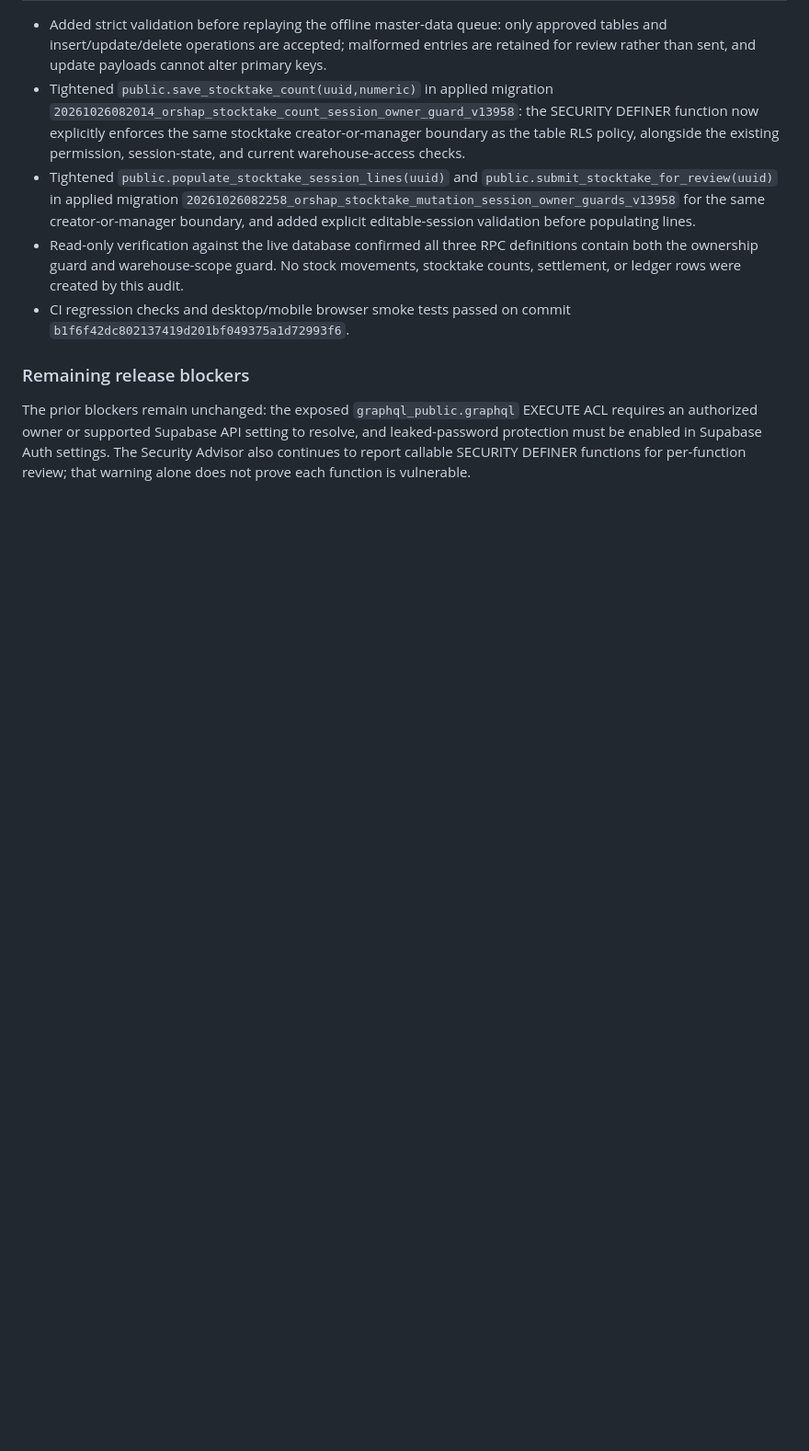
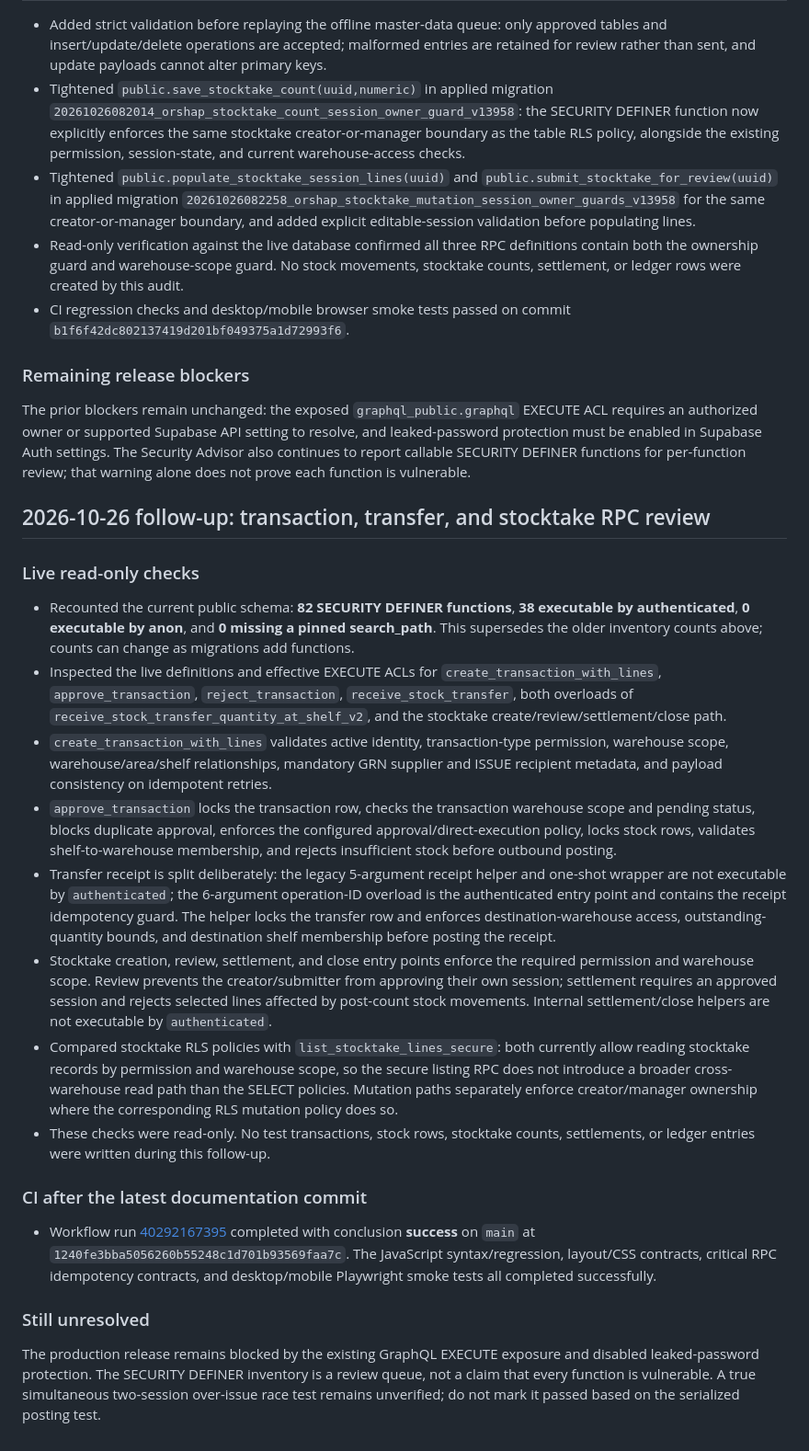
Before and after one commit to wareflow2000-commits/OW, a Markdown page: SECURITY_REVIEW_V13958.md, the part around the change. Shown at 92% size. Drawn GitHub-style; blank space fills up the shorter version.

Commit message:
docs(security): record transaction and stocktake RPC review

```diff
--- a/SECURITY_REVIEW_V13958.md
+++ b/SECURITY_REVIEW_V13958.md
@@ -100,3 +100,22 @@ These were executed against the connected Supabase database inside explicit tran
 ### Remaining release blockers
 
 The prior blockers remain unchanged: the exposed `graphql_public.graphql` EXECUTE ACL requires an authorized owner or supported Supabase API setting to resolve, and leaked-password protection must be enabled in Supabase Auth settings. The Security Advisor also continues to report callable SECURITY DEFINER functions for per-function review; that warning alone does not prove each function is vulnerable.
+
+
+## 2026-10-26 follow-up: transaction, transfer, and stocktake RPC review
+
+### Live read-only checks
+- Recounted the current public schema: **82 SECURITY DEFINER functions**, **38 executable by authenticated**, **0 executable by anon**, and **0 missing a pinned search_path**. This supersedes the older inventory counts above; counts can change as migrations add functions.
+- Inspected the live definitions and effective EXECUTE ACLs for `create_transaction_with_lines`, `approve_transaction`, `reject_transaction`, `receive_stock_transfer`, both overloads of `receive_stock_transfer_quantity_at_shelf_v2`, and the stocktake create/review/settlement/close path.
+- `create_transaction_with_lines` validates active identity, transaction-type permission, warehouse scope, warehouse/area/shelf relationships, mandatory GRN supplier and ISSUE recipient metadata, and payload consistency on idempotent retries.
+- `approve_transaction` locks the transaction row, checks the transaction warehouse scope and pending status, blocks duplicate approval, enforces the configured approval/direct-execution policy, locks stock rows, validates shelf-to-warehouse membership, and rejects insufficient stock before outbound posting.
+- Transfer receipt is split deliberately: the legacy 5-argument receipt helper and one-shot wrapper are not executable by `authenticated`; the 6-argument operation-ID overload is the authenticated entry point and contains the receipt idempotency guard. The helper locks the transfer row and enforces destination-warehouse access, outstanding-quantity bounds, and destination shelf membership before posting the receipt.
+- Stocktake creation, review, settlement, and close entry points enforce the required permission and warehouse scope. Review prevents the creator/submitter from approving their own session; settlement requires an approved session and rejects selected lines affected by post-count stock movements. Internal settlement/close helpers are not executable by `authenticated`.
+- Compared stocktake RLS policies with `list_stocktake_lines_secure`: both currently allow reading stocktake records by permission and warehouse scope, so the secure listing RPC does not introduce a broader cross-warehouse read path than the SELECT policies. Mutation paths separately enforce creator/manager ownership where the corresponding RLS mutation policy does so.
+- These checks were read-only. No test transactions, stock rows, stocktake counts, settlements, or ledger entries were written during this follow-up.
+
+### CI after the latest documentation commit
+- Workflow run [40292167395](https://github.com/wareflow2000-commits/OW/actions/runs/40292167395) completed with conclusion **success** on `main` at `1240fe3bba5056260b55248c1d701b93569faa7c`. The JavaScript syntax/regression, layout/CSS contracts, critical RPC idempotency contracts, and desktop/mobile Playwright smoke tests all completed successfully.
+
+### Still unresolved
+The production release remains blocked by the existing GraphQL EXECUTE exposure and disabled leaked-password protection. The SECURITY DEFINER inventory is a review queue, not a claim that every function is vulnerable. A true simultaneous two-session over-issue race test remains unverified; do not mark it passed based on the serialized posting test.
```
